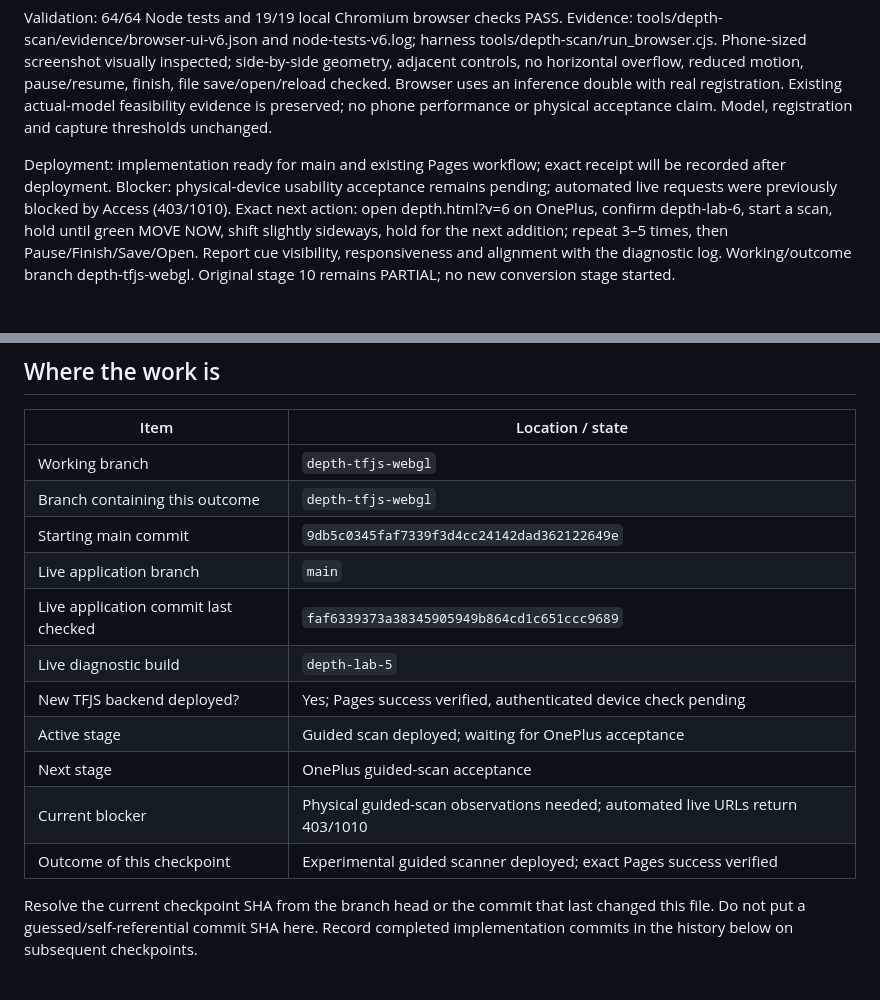
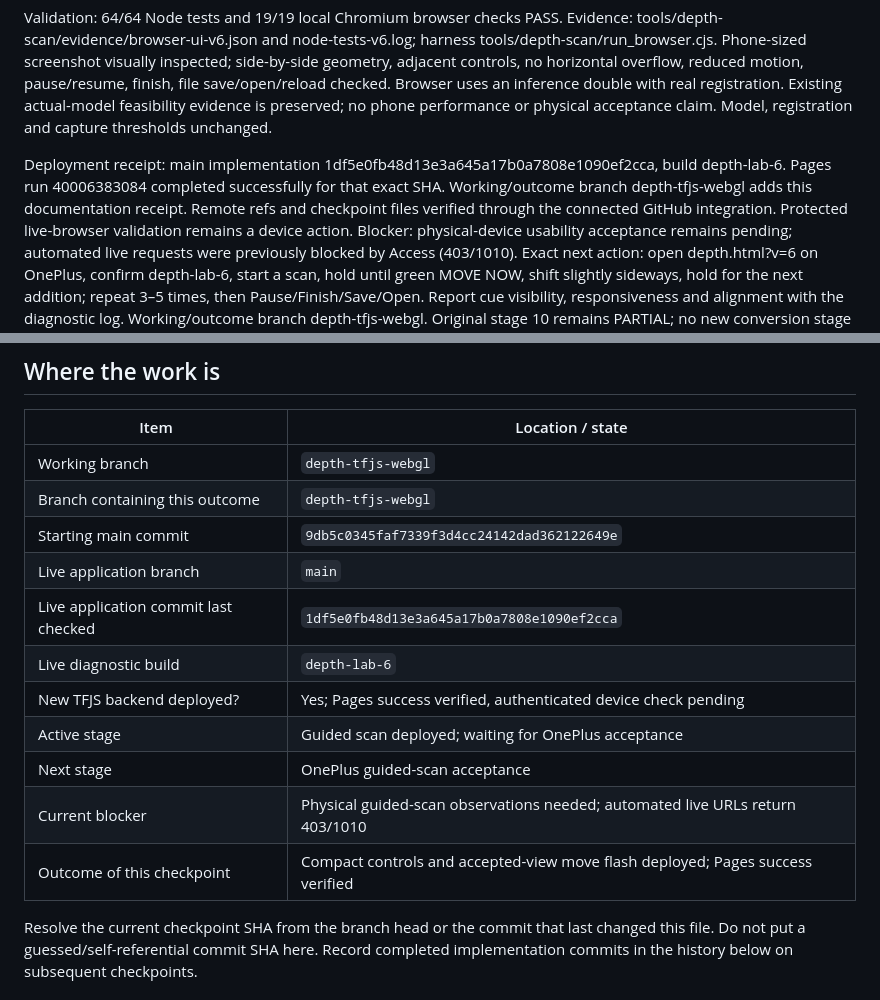
Before and after one commit to tmt11geo/dashboard-pwa, a Markdown page: DONE.md, 2 parts joined by grey strips. GitHub-like rendering; blank space fills up the shorter version.

Commit message:
Record verified build 6 scan UX deployment and device next action

```diff
--- a/DONE.md
+++ b/DONE.md
@@ -7,7 +7,7 @@ Build depth-lab-6 places camera and relief together with sticky Start/Pause/Fini
 
 Validation: 64/64 Node tests and 19/19 local Chromium browser checks PASS. Evidence: tools/depth-scan/evidence/browser-ui-v6.json and node-tests-v6.log; harness tools/depth-scan/run_browser.cjs. Phone-sized screenshot visually inspected; side-by-side geometry, adjacent controls, no horizontal overflow, reduced motion, pause/resume, finish, file save/open/reload checked. Browser uses an inference double with real registration. Existing actual-model feasibility evidence is preserved; no phone performance or physical acceptance claim. Model, registration and capture thresholds unchanged.
 
-Deployment: implementation ready for main and existing Pages workflow; exact receipt will be recorded after deployment.
+Deployment receipt: main implementation 1df5e0fb48d13e3a645a17b0a7808e1090ef2cca, build depth-lab-6. Pages run 40006383084 completed successfully for that exact SHA. Working/outcome branch depth-tfjs-webgl adds this documentation receipt. Remote refs and checkpoint files verified through the connected GitHub integration. Protected live-browser validation remains a device action.
 Blocker: physical-device usability acceptance remains pending; automated live requests were previously blocked by Access (403/1010).
 Exact next action: open depth.html?v=6 on OnePlus, confirm depth-lab-6, start a scan, hold until green MOVE NOW, shift slightly sideways, hold for the next addition; repeat 3–5 times, then Pause/Finish/Save/Open. Report cue visibility, responsiveness and alignment with the diagnostic log. Working/outcome branch depth-tfjs-webgl. Original stage 10 remains PARTIAL; no new conversion stage started.
 
@@ -21,13 +21,13 @@ Updated: 2026-10-18. Repository: tmt11geo/dashboard-pwa.
 | Branch containing this outcome | `depth-tfjs-webgl` |
 | Starting main commit | `9db5c0345faf7339f3d4cc24142dad362122649e` |
 | Live application branch | `main` |
-| Live application commit last checked | `faf6339373a38345905949b864cd1c651ccc9689` |
-| Live diagnostic build | `depth-lab-5` |
+| Live application commit last checked | `1df5e0fb48d13e3a645a17b0a7808e1090ef2cca` |
+| Live diagnostic build | `depth-lab-6` |
 | New TFJS backend deployed? | Yes; Pages success verified, authenticated device check pending |
 | Active stage | Guided scan deployed; waiting for OnePlus acceptance |
 | Next stage | OnePlus guided-scan acceptance |
 | Current blocker | Physical guided-scan observations needed; automated live URLs return 403/1010 |
-| Outcome of this checkpoint | Experimental guided scanner deployed; exact Pages success verified |
+| Outcome of this checkpoint | Compact controls and accepted-view move flash deployed; Pages success verified |
 
 Resolve the current checkpoint SHA from the branch head or the commit that last changed this file. Do not put a guessed/self-referential commit SHA here. Record completed implementation commits in the history below on subsequent checkpoints.
 
```
Also changed, not shown: other parts of DONE.md (+1 -1 lines), docs/depth-tfjs-status.md (+3 -3 lines).
